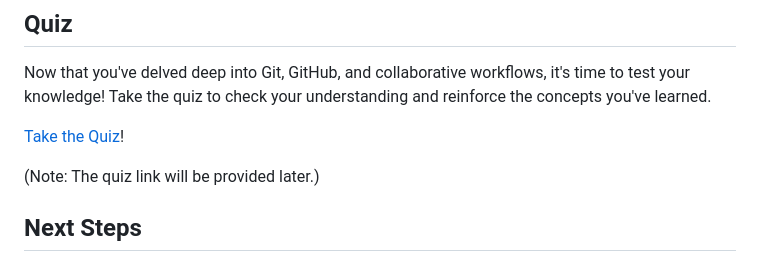
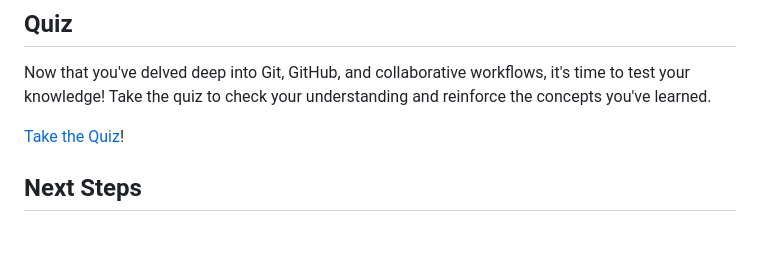
Before and after one commit to dsj7419/python-learning-by-projects, a Markdown page: 12-version-control/README.md, the part around the change. GitHub-like rendering; blank space fills up the shorter version.

Commit message:
fixed quiz link

```diff
--- a/12-version-control/README.md
+++ b/12-version-control/README.md
@@ -686,8 +686,6 @@ Now that you've delved deep into Git, GitHub, and collaborative workflows, it's
 
 [Take the Quiz](https://dsj7419.github.io/python-learning-by-projects/12-version-control/quiz)!
 
-(Note: The quiz link will be provided later.)
-
 ## Next Steps
 
 Fantastic work on navigating the intricacies of Git and GitHub! You're now equipped with the foundational skills necessary for collaborative software development. As we approach the end of this series, gear up for the culmination of your learning journey in the next chapter.
```
